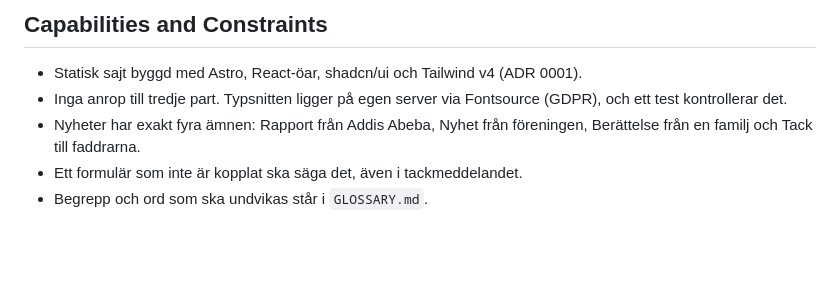
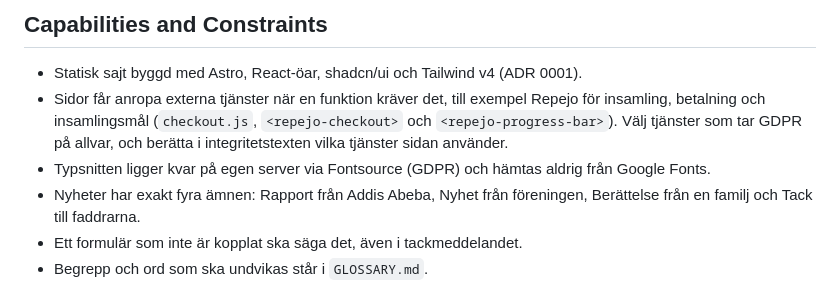
Before and after one commit to streetlight-nu/web, a Markdown page: PRODUCT.md, the part around the change. Rendered like a GitHub page; blank space fills up the shorter version.

Commit message:
PRODUCT.md: tillåt externa tjänster som Repejo
Sidor får anropa externa tjänster när en funktion kräver det, till
exempel Repejos checkout och insamlingsmål. Typsnitten ligger kvar
på egen server.

Co-Authored-By: Claude Opus 5.5 <noreply@anthropic.com>
Claude-Session: https://claude.ai/code/session_01EdvjiRgw4bCXzLV8yCTKFK

```diff
--- a/PRODUCT.md
+++ b/PRODUCT.md
@@ -37,7 +37,8 @@ Små med flit. Det är 20 barn och 20 ljus, inte tusentals. Föreningen känner
 ## Capabilities and Constraints
 
 - Statisk sajt byggd med Astro, React-öar, shadcn/ui och Tailwind v4 (ADR 0001).
-- Inga anrop till tredje part. Typsnitten ligger på egen server via Fontsource (GDPR), och ett test kontrollerar det.
+- Sidor får anropa externa tjänster när en funktion kräver det, till exempel Repejo för insamling, betalning och insamlingsmål (`checkout.js`, `<repejo-checkout>` och `<repejo-progress-bar>`). Välj tjänster som tar GDPR på allvar, och berätta i integritetstexten vilka tjänster sidan använder.
+- Typsnitten ligger kvar på egen server via Fontsource (GDPR) och hämtas aldrig från Google Fonts.
 - Nyheter har exakt fyra ämnen: Rapport från Addis Abeba, Nyhet från föreningen, Berättelse från en familj och Tack till faddrarna.
 - Ett formulär som inte är kopplat ska säga det, även i tackmeddelandet.
 - Begrepp och ord som ska undvikas står i `GLOSSARY.md`.
```
